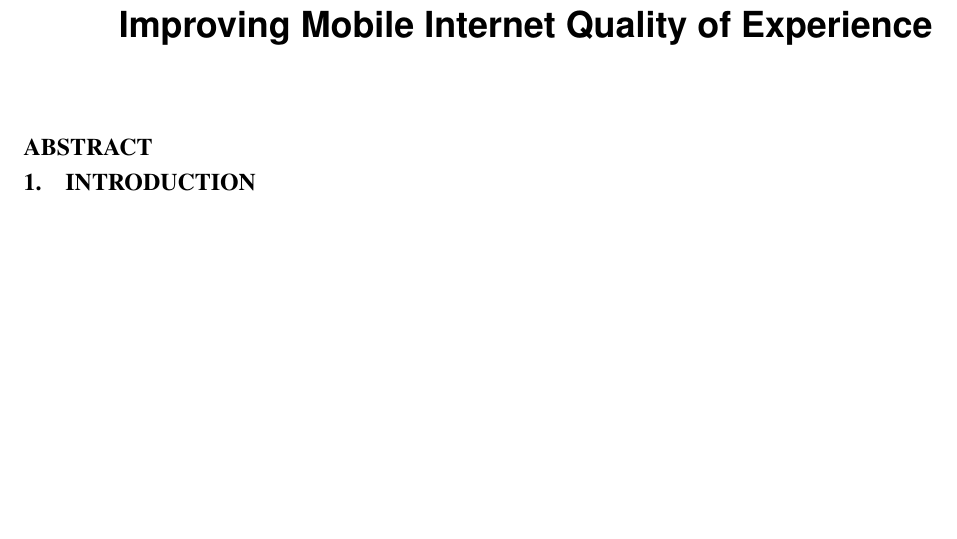
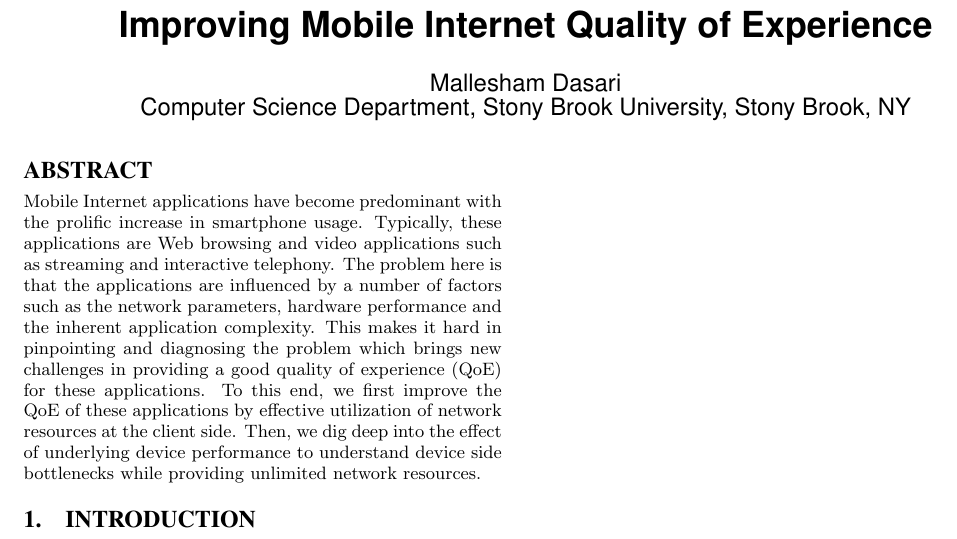
Before and after one commit to malleshamdasari/RPE, a LaTeX paper (report/paper.tex, which reads report/abstract.tex, report/sections/abstract.tex): part of the page, cut so that both start at the same text, the shorter picture padded with empty space. Compiled offline with pdfLaTeX.

Commit message:
adding abstract

```diff
--- a/report/abstract.tex
+++ /dev/null
@@ -1,3 +0,0 @@
-\begin{abstract}
-
-\end{abstract}
--- a/report/paper.tex
+++ b/report/paper.tex
@@ -25,15 +25,15 @@
 
 \begin{document}
 \title{Improving Mobile Internet Quality of Experience}
-%\numberofauthors{1}
-%\author{Mallesham Dasari \\
-%Computer Science Department, Stony Brook University, Stony Brook, NY
-%}
+\numberofauthors{1}
+\author{Mallesham Dasari \\
+Computer Science Department, Stony Brook University, Stony Brook, NY
+}
 
 \maketitle
-\input{abstract}
-\input{introduction}
-\input{conclusion}
+\input{sections/abstract}
+\input{sections/introduction}
+\input{sections/conclusion}
 \bibliographystyle{plain}
 \bibliography{qos-qoe}
 \end{document}
--- /dev/null
+++ b/report/sections/abstract.tex
@@ -0,0 +1,10 @@
+%!TEX root = ../main.tex
+\begin{abstract}
+
+    Mobile Internet applications have become predominant with the prolific increase in smartphone usage.
+    Typically, these applications are Web browsing and video applications such as streaming and interactive telephony.
+    The problem here is that the applications are influenced by a number of factors such as the network parameters, hardware performance and the inherent application complexity.
+    This makes it hard in pinpointing and diagnosing the problem which brings new challenges in providing a good quality of experience (QoE) for these applications.
+    To this end, we first improve the QoE of these applications by effective utilization of network resources at the client side.
+    Then, we dig deep into the effect of underlying device performance to understand device side bottlenecks while providing unlimited network resources.
+\end{abstract}
```
Also changed, not shown: report/figures/app-bitrate.pdf (added), report/figures/app-stutter.pdf (added), report/figures/bar-pbr.pdf (added), report/figures/baseline.pdf (added), report/figures/bitrate-ratio-corr.pdf (added), report/figures/bitrate-stutter-corr.pdf (added), report/figures/cdf-callstartup.pdf (added), report/figures/cdf-motion.pdf (added), report/figures/change.pdf (added), report/figures/content-bitrate.pdf (added), report/figures/content-stutter.pdf (added), report/figures/dct-blur.pdf (added), report/figures/dev-bitrate.pdf (added), report/figures/dev-stutter.pdf (added), 28 more files, 2 other files.
